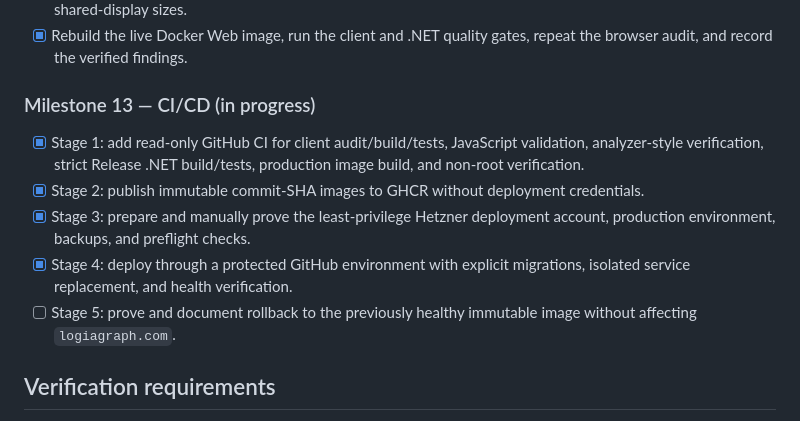
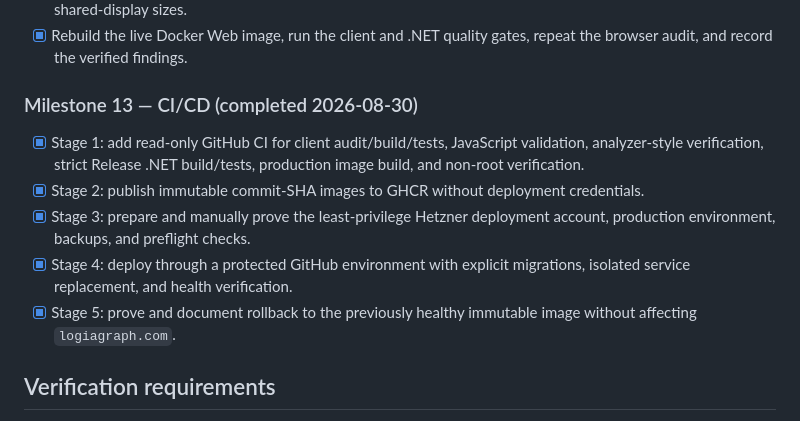
Before and after one commit to JoshuaHolden/Quizizzo, a Markdown page: AGENTS.md, the part around the change. Drawn GitHub-style.

```diff
--- a/AGENTS.md
+++ b/AGENTS.md
@@ -287,13 +287,13 @@ Central MVP defaults: 12 players, 24-character player names, and 200-character t
 - [x] Add automated presentation contracts and browser screenshots at representative phone, tablet, desktop, and shared-display sizes.
 - [x] Rebuild the live Docker Web image, run the client and .NET quality gates, repeat the browser audit, and record the verified findings.
 
-### Milestone 13 — CI/CD (in progress)
+### Milestone 13 — CI/CD (completed 2026-08-30)
 
 - [x] Stage 1: add read-only GitHub CI for client audit/build/tests, JavaScript validation, analyzer-style verification, strict Release .NET build/tests, production image build, and non-root verification.
 - [x] Stage 2: publish immutable commit-SHA images to GHCR without deployment credentials.
 - [x] Stage 3: prepare and manually prove the least-privilege Hetzner deployment account, production environment, backups, and preflight checks.
 - [x] Stage 4: deploy through a protected GitHub environment with explicit migrations, isolated service replacement, and health verification.
-- [ ] Stage 5: prove and document rollback to the previously healthy immutable image without affecting `logiagraph.com`.
+- [x] Stage 5: prove and document rollback to the previously healthy immutable image without affecting `logiagraph.com`.
 
 ## Verification requirements
 
```
Also changed, not shown: docs/deployment/ci-cd.md (+5 -1 lines).
